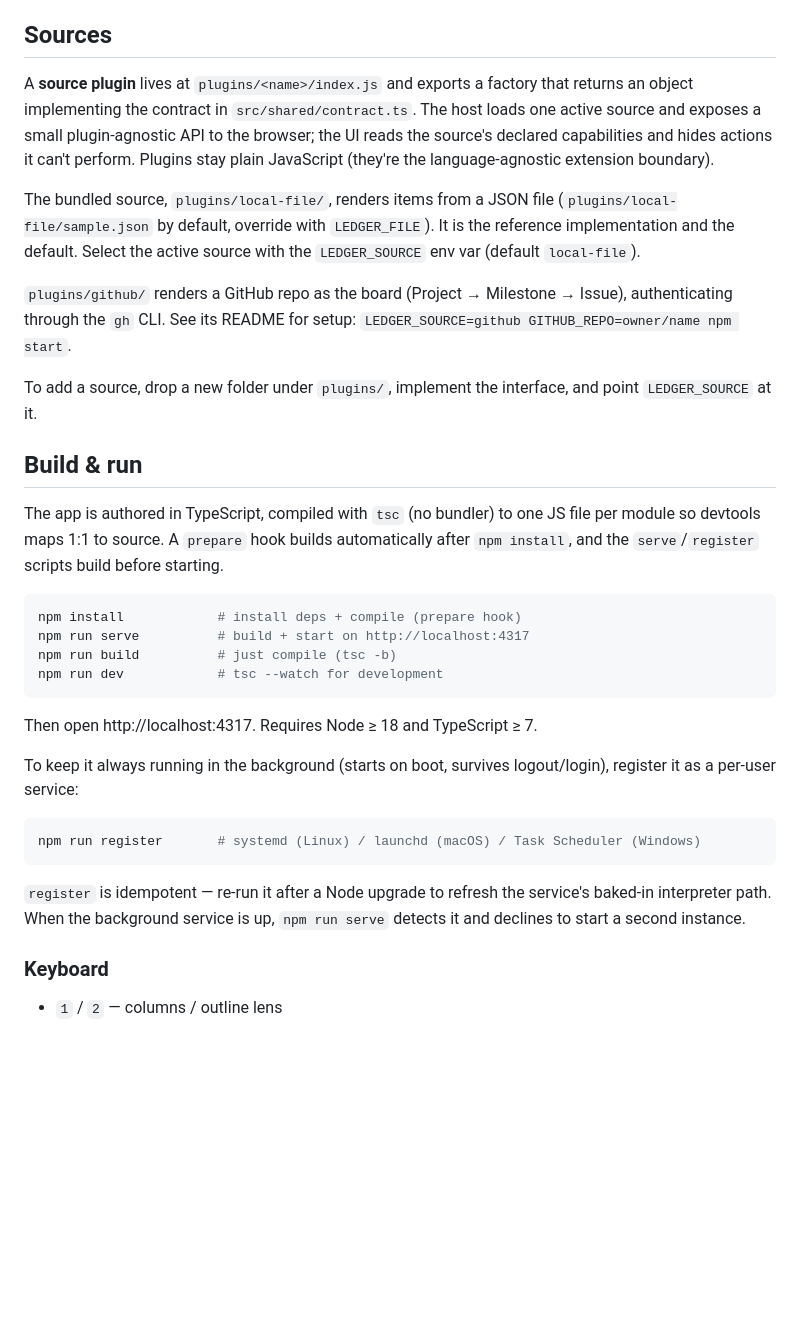
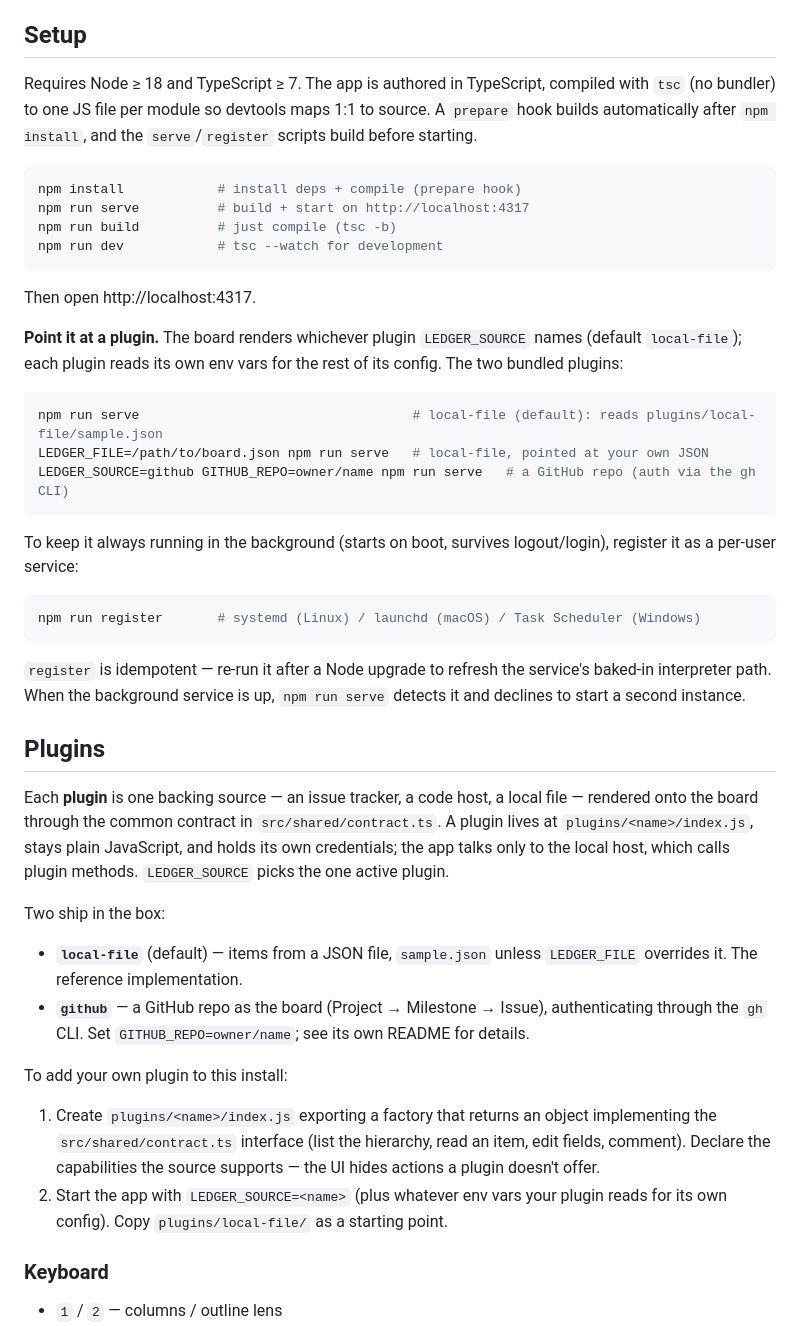
Before and after one commit to cpyle0819/the-ledger, a Markdown page: README.md, the part around the change. GitHub-like rendering; blank space fills up the shorter version.

Commit message:
Restructure README: Setup first, then Plugins
Rename 'Build & run' to 'Setup' and move it ahead of the plugins section,
with a block on pointing LEDGER_SOURCE at a plugin. Rename 'Sources' to
'Plugins' and refocus it on adding a plugin to a local install (a two-step
create-and-run recipe) rather than the host's internal mechanics.

````diff
--- a/README.md
+++ b/README.md
@@ -25,31 +25,12 @@ lens on work that lives elsewhere.
 - The UI is a composition of Web Components (board, column, card, drawer, comment
   thread, title), each self-contained with its own styles and usable on its own.
 
-## Sources
+## Setup
 
-A **source plugin** lives at `plugins/<name>/index.js` and exports a factory that
-returns an object implementing the contract in `src/shared/contract.ts`. The host
-loads one active source and exposes a small plugin-agnostic API to the browser; the
-UI reads the source's declared capabilities and hides actions it can't perform.
-Plugins stay plain JavaScript (they're the language-agnostic extension boundary).
-
-The bundled source, `plugins/local-file/`, renders items from a JSON file
-(`plugins/local-file/sample.json` by default, override with `LEDGER_FILE`). It is
-the reference implementation and the default. Select the active source with the
-`LEDGER_SOURCE` env var (default `local-file`).
-
-`plugins/github/` renders a GitHub repo as the board (Project → Milestone →
-Issue), authenticating through the `gh` CLI. See its README for setup:
-`LEDGER_SOURCE=github GITHUB_REPO=owner/name npm start`.
-
-To add a source, drop a new folder under `plugins/`, implement the interface, and
-point `LEDGER_SOURCE` at it.
-
-## Build & run
-
-The app is authored in TypeScript, compiled with `tsc` (no bundler) to one JS file
-per module so devtools maps 1:1 to source. A `prepare` hook builds automatically
-after `npm install`, and the `serve`/`register` scripts build before starting.
+Requires Node ≥ 18 and TypeScript ≥ 7. The app is authored in TypeScript,
+compiled with `tsc` (no bundler) to one JS file per module so devtools maps 1:1
+to source. A `prepare` hook builds automatically after `npm install`, and the
+`serve`/`register` scripts build before starting.
 
 ```bash
 npm install            # install deps + compile (prepare hook)
@@ -58,7 +39,17 @@ npm run build          # just compile (tsc -b)
 npm run dev            # tsc --watch for development
 ```
 
-Then open http://localhost:4317. Requires Node ≥ 18 and TypeScript ≥ 7.
+Then open http://localhost:4317.
+
+**Point it at a plugin.** The board renders whichever plugin `LEDGER_SOURCE`
+names (default `local-file`); each plugin reads its own env vars for the rest of
+its config. The two bundled plugins:
+
+```bash
+npm run serve                                   # local-file (default): reads plugins/local-file/sample.json
+LEDGER_FILE=/path/to/board.json npm run serve   # local-file, pointed at your own JSON
+LEDGER_SOURCE=github GITHUB_REPO=owner/name npm run serve   # a GitHub repo (auth via the gh CLI)
+```
 
 To keep it always running in the background (starts on boot, survives
 logout/login), register it as a per-user service:
@@ -70,6 +61,31 @@ npm run register       # systemd (Linux) / launchd (macOS) / Task Scheduler (Win
 `register` is idempotent — re-run it after a Node upgrade to refresh the service's
 baked-in interpreter path. When the background service is up, `npm run serve`
 detects it and declines to start a second instance.
+
+## Plugins
+
+Each **plugin** is one backing source — an issue tracker, a code host, a local
+file — rendered onto the board through the common contract in
+`src/shared/contract.ts`. A plugin lives at `plugins/<name>/index.js`, stays
+plain JavaScript, and holds its own credentials; the app talks only to the local
+host, which calls plugin methods. `LEDGER_SOURCE` picks the one active plugin.
+
+Two ship in the box:
+
+- **`local-file`** (default) — items from a JSON file, `sample.json` unless
+  `LEDGER_FILE` overrides it. The reference implementation.
+- **`github`** — a GitHub repo as the board (Project → Milestone → Issue),
+  authenticating through the `gh` CLI. Set `GITHUB_REPO=owner/name`; see its own
+  README for details.
+
+To add your own plugin to this install:
+
+1. Create `plugins/<name>/index.js` exporting a factory that returns an object
+   implementing the `src/shared/contract.ts` interface (list the hierarchy, read
+   an item, edit fields, comment). Declare the capabilities the source supports —
+   the UI hides actions a plugin doesn't offer.
+2. Start the app with `LEDGER_SOURCE=<name>` (plus whatever env vars your plugin
+   reads for its own config). Copy `plugins/local-file/` as a starting point.
 
 ### Keyboard
 
````
